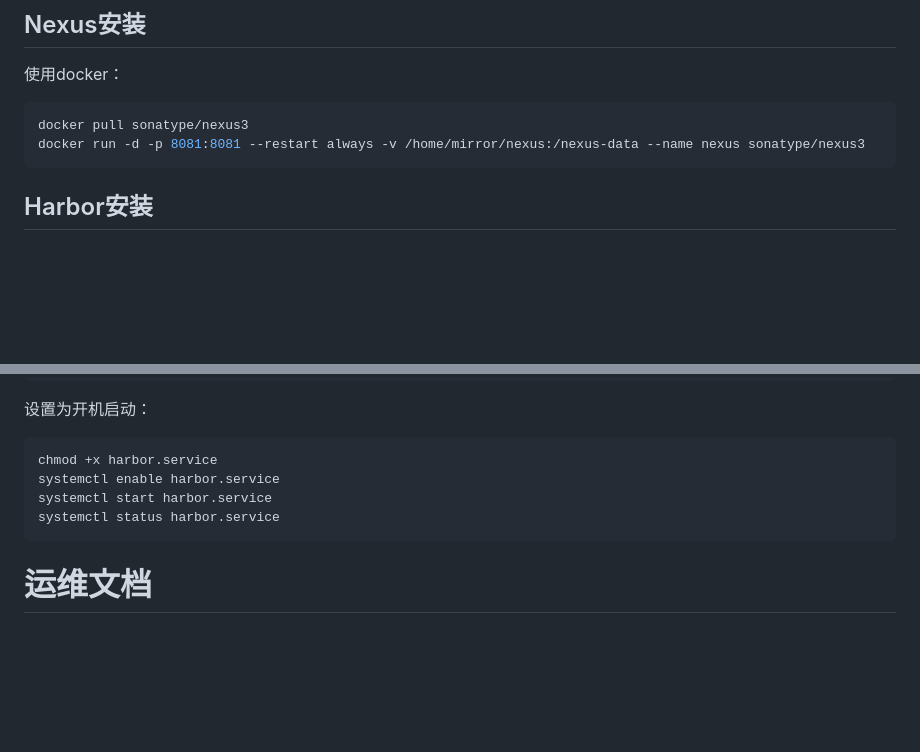
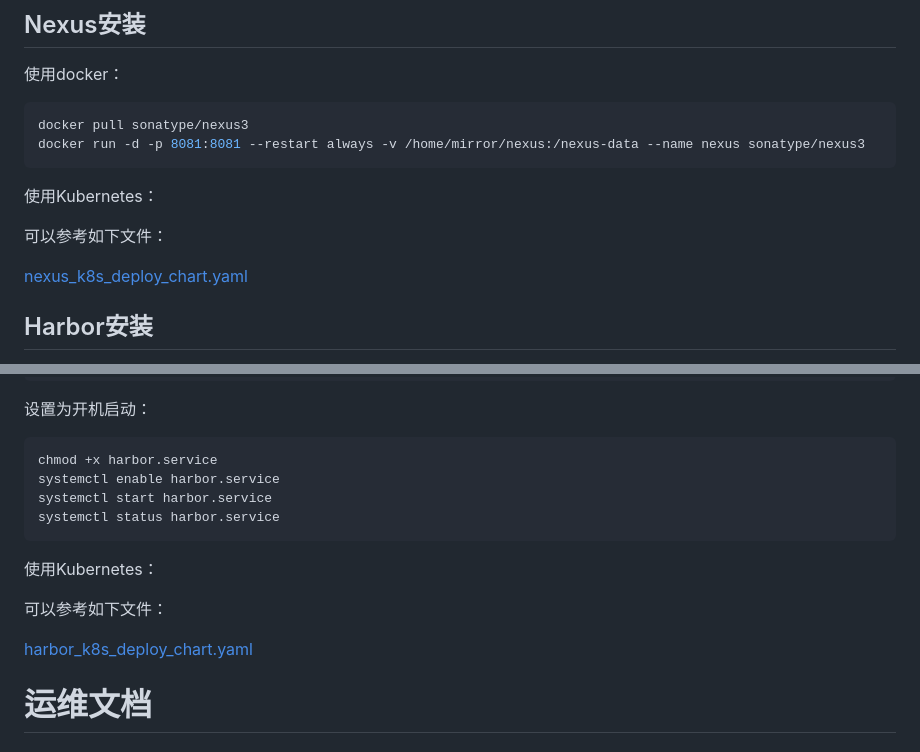
Before and after one commit to chn-lee-yumi/mirrors-gdut, a Markdown page: README.md, 2 parts joined by grey strips. Rendered like a GitHub page; blank space fills up the shorter version.

Commit message:
feat(README.md):新增 K8S 部署方法

````diff
--- a/README.md
+++ b/README.md
@@ -93,6 +93,12 @@ docker run --name nginx -p 80:80 --restart always \
 docker pull sonatype/nexus3
 docker run -d -p 8081:8081 --restart always -v /home/mirror/nexus:/nexus-data --name nexus sonatype/nexus3
 ```
+
+使用Kubernetes：
+
+可以参考如下文件：
+
+[nexus_k8s_deploy_chart.yaml](nexus_k8s_deploy_chart.yaml)
 
 ## Harbor安装
 
@@ -269,6 +275,12 @@ systemctl start harbor.service
 systemctl status harbor.service
 ```
 
+使用Kubernetes：
+
+可以参考如下文件：
+
+[harbor_k8s_deploy_chart.yaml](harbor_k8s_deploy_chart.yaml)
+
 # 运维文档
 
 ## 新增一个源的步骤
````
